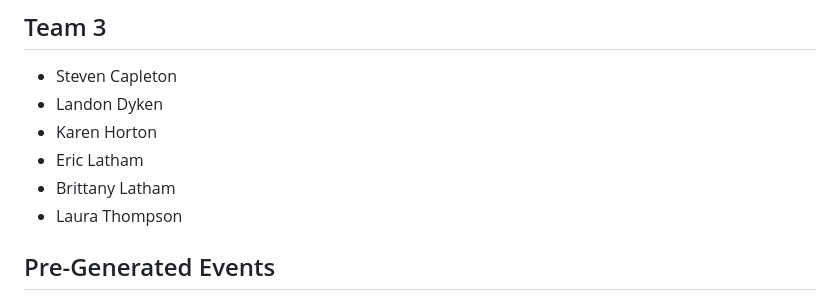
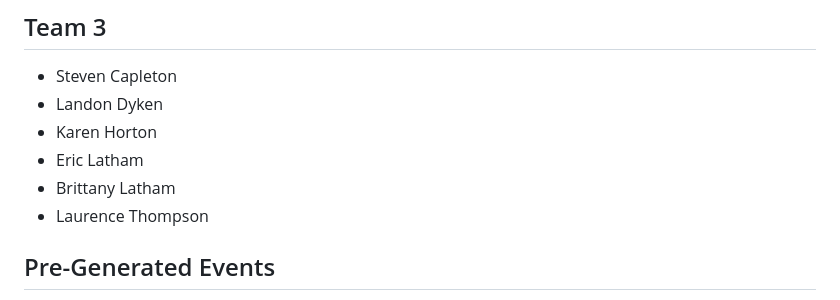
Before and after one commit to laurthompson0-school-projects/smart_home, a Markdown page: app/docs/pseudocode.md, the part around the change. GitHub-like rendering.

```diff
--- a/app/docs/pseudocode.md
+++ b/app/docs/pseudocode.md
@@ -7,7 +7,7 @@
 - Karen Horton
 - Eric Latham
 - Brittany Latham
-- Laura Thompson
+- Laurence Thompson
 
 ## Pre-Generated Events
 
```
Also changed, not shown: app/docs/design.md (+1 -1 lines), app/docs/requirements.md (+1 -1 lines).
